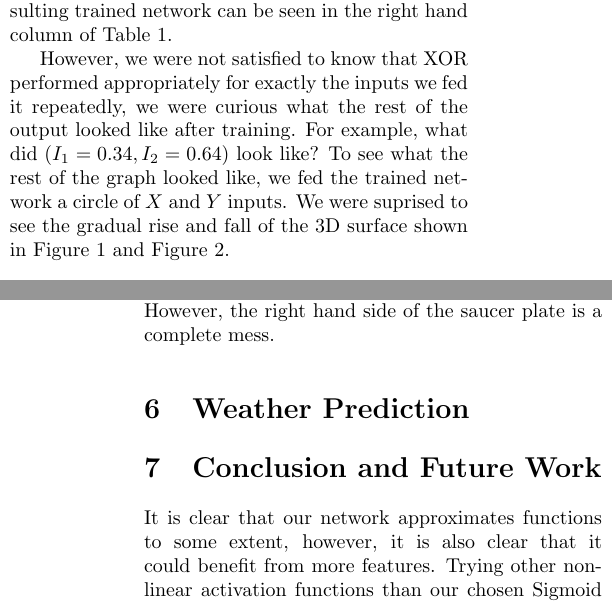
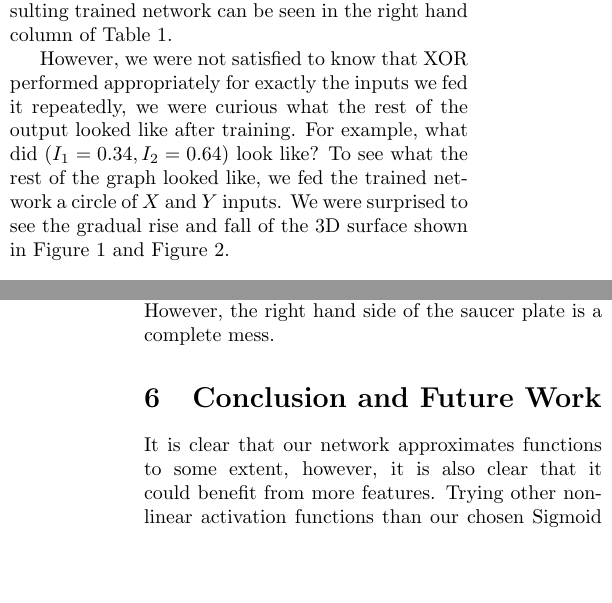
Before and after one commit to christian-mann/homegrown-neural-network, a LaTeX paper (report/proj2.tex): two parts of the columns of pages 2 and 3 of 8, joined at a grey line, cut so that both start at the same text, the shorter picture padded with empty space. Compiled offline with pdfLaTeX.

Commit message:
Added (commented) weather data

```diff
--- a/report/proj2.tex
+++ b/report/proj2.tex
@@ -2,6 +2,7 @@
 \usepackage[margin=1in]{geometry}
 \usepackage{graphicx}
 \usepackage{multicol}
+\usepackage{multirow}
 \usepackage{cite}
 
 \title{Project 2\\Using a Feed-Forward Neural Network with a Sigmoid Activation Function and Supervised Learning Techniques to Predict Tulsa Weather}
@@ -46,7 +47,7 @@ The primary initial parameters that must be set prior to running our network are
 
 Once the network was approaching completion, the first function we used to begin testing the network was the simple, yet popular, XOR function. After some debugging and fine tuning, we were able to build a network of 5 nodes (2 input, 1 output, and 1 hidden layer with 2 nodes) which was trained to approximate XOR. The only training patterns given were the 4 boolean expressions in Table~\ref{tab:xortable}, but each one was used to train the network roughly 4000 times to achieve adequate results with a sufficiently low error. The results of the inputs being fed through the resulting trained network can be seen in the right hand column of Table~\ref{tab:xortable}.
 
-However, we were not satisfied to know that XOR performed appropriately for exactly the inputs we fed it repeatedly, we were curious what the rest of the output looked like after training. For example, what did $(I_1=0.34, I_2=0.64)$ look like? To see what the rest of the graph looked like, we fed the trained network a circle of $X$ and $Y$ inputs. We were suprised to see the gradual rise and fall of the 3D surface shown in Figure~\ref{fig:xor1} and Figure~\ref{fig:xor2}.
+However, we were not satisfied to know that XOR performed appropriately for exactly the inputs we fed it repeatedly, we were curious what the rest of the output looked like after training. For example, what did $(I_1=0.34, I_2=0.64)$ look like? To see what the rest of the graph looked like, we fed the trained network a circle of $X$ and $Y$ inputs. We were surprised to see the gradual rise and fall of the 3D surface shown in Figure~\ref{fig:xor1} and Figure~\ref{fig:xor2}.
 
 \section{Approximating a Parametric Circle}
 
@@ -56,7 +57,11 @@ Once we had the XOR function working properly, we wanted to step up the difficul
 
 As a more difficult challenge in parametric plot approximations, we used Wolfram Alpha to generate a parametric plot drawing of a coffee cup \cite{wolfram}. The training data of the original plot can be seen in Figure~\ref{fig:coffee1} and consists of 300 points. Various starting parameters were used to try to approximate this coffee cup, but in the end it proved far too complex to do in a small amount of time on our limited hardware. After training the neural network for about 3 Million iterations, the graph in Figure~\ref{fig:coffee4} was achieved. The red outline is the training data while the blue outline is the output of the neural network. It's clear that the training had some significant effect, but did not converge as well as we had hoped. Some shapes are clearly defined, such as the outline of the steam on the right. Other sections, such as the handle and the body, make it clear what the network was going for, but still look like the drawing of a 3 year old. However, the right hand side of the saucer plate is a complete mess.
 
-\section{Weather Prediction}
+%\section{Weather Prediction}
+
+%We wanted to use our network to learn something useful. We decided to attempt to use our network to predict the weather for Tulsa, Oklahoma. Because NOAA provides complete records for Tulsa from January of 1983\cite{noaa}, we had a large corpus of data: Each day has a min/max temperature, rainfall, wind velocity, and other such properties associated with it. We wrote a web scraper to extract the formatted data into a neutral format, so that we could work with it. After throwing out the days with bad data, we ended up with approximately 2300 data points. In order to make this fit our neural network, we decided to create datapoints of the form $f(day_{n}) = day_{n+1}$. Since there are $12$ properties per day, this means our network has $12$ inputs and $12$ outputs. We used three hidden layers of $5$ nodes each to approximate the function.
+
+%Due to the large amount of data, we did not need to perform as many iterations through the data as other, smaller examples. In fact, after the first few hundred iterations, the neural network was essentially fully trained, with the error on the validation set fairly low. Some sample predictions are shown in Table~\ref{tab:weather}. Unfortunately, the network did not appear to learn anything useful about the weather in Oklahoma. It only appears to have learned averages for climate data, as can be seen from the output.
 
 \section{Conclusion and Future Work}
 
```
Also changed, not shown: report/proj2.tex (9 more changed lines).
